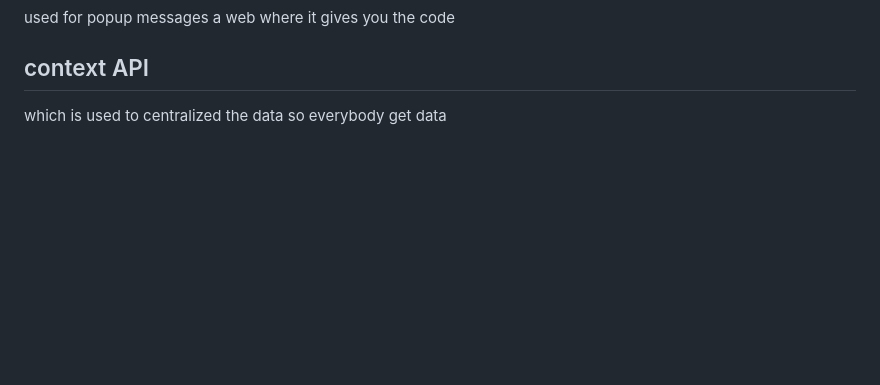
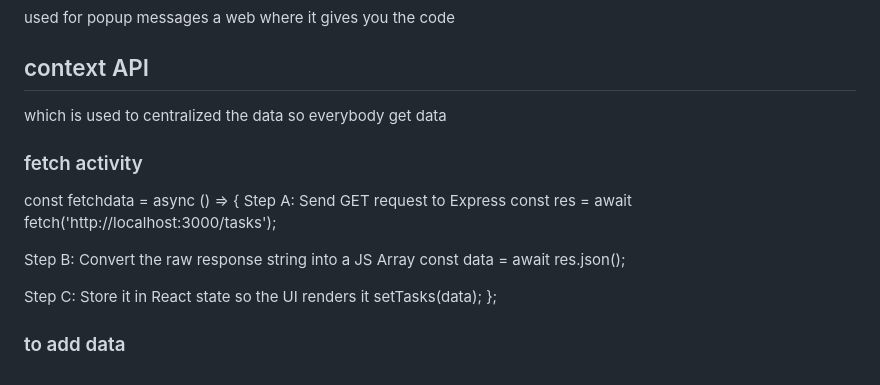
Before and after one commit to ALI-RAZA-AWAN/dev, a Markdown page: react/react.md, the part around the change. GitHub-like rendering; blank space fills up the shorter version.

Commit message:
add fetch data all tasks

```diff
--- a/react/react.md
+++ b/react/react.md
@@ -120,3 +120,19 @@ used for popup messages a web where it gives you the code
 
 ## context API
 which is used to centralized the data so everybody get data
+
+
+
+### fetch activity
+const fetchdata = async () => {
+  Step A: Send GET request to Express
+  const res = await fetch('http://localhost:3000/tasks');
+
+   Step B: Convert the raw response string into a JS Array
+  const data = await res.json();
+
+   Step C: Store it in React state so the UI renders it
+  setTasks(data);
+};
+
+### to add data
```
